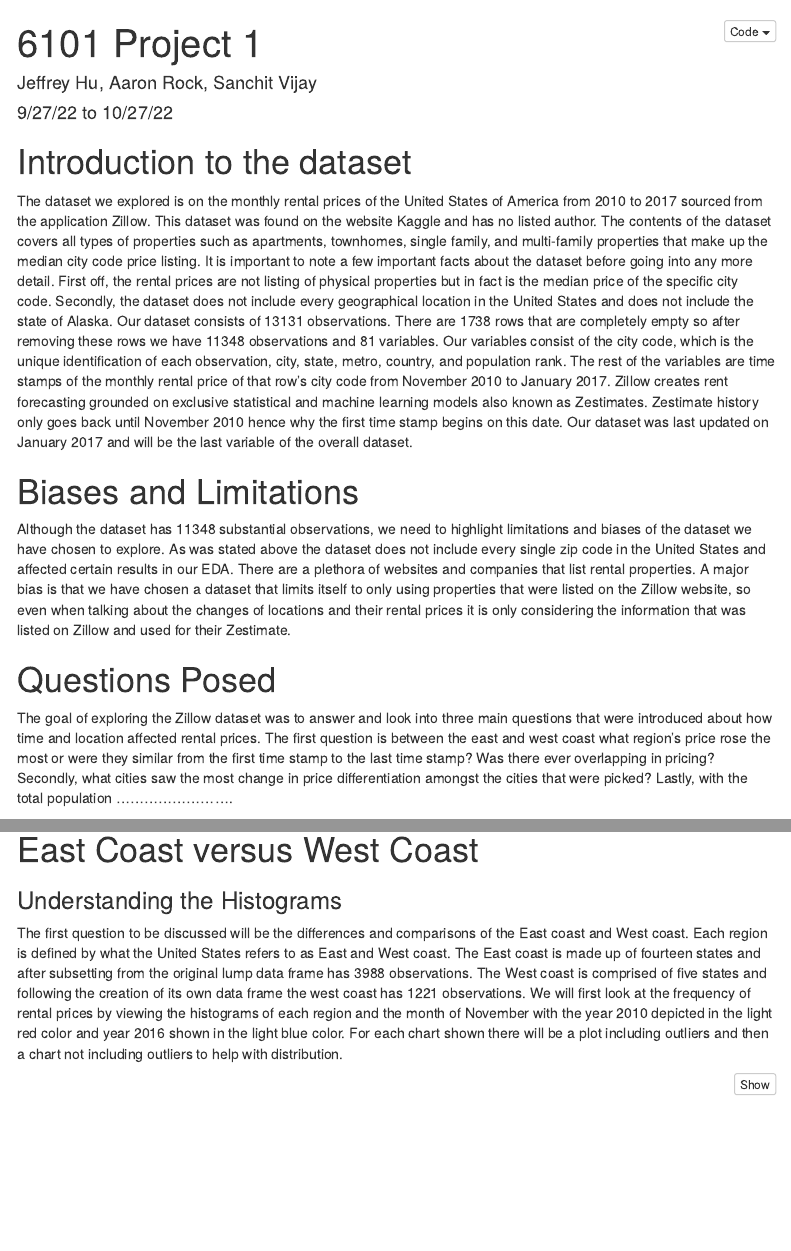
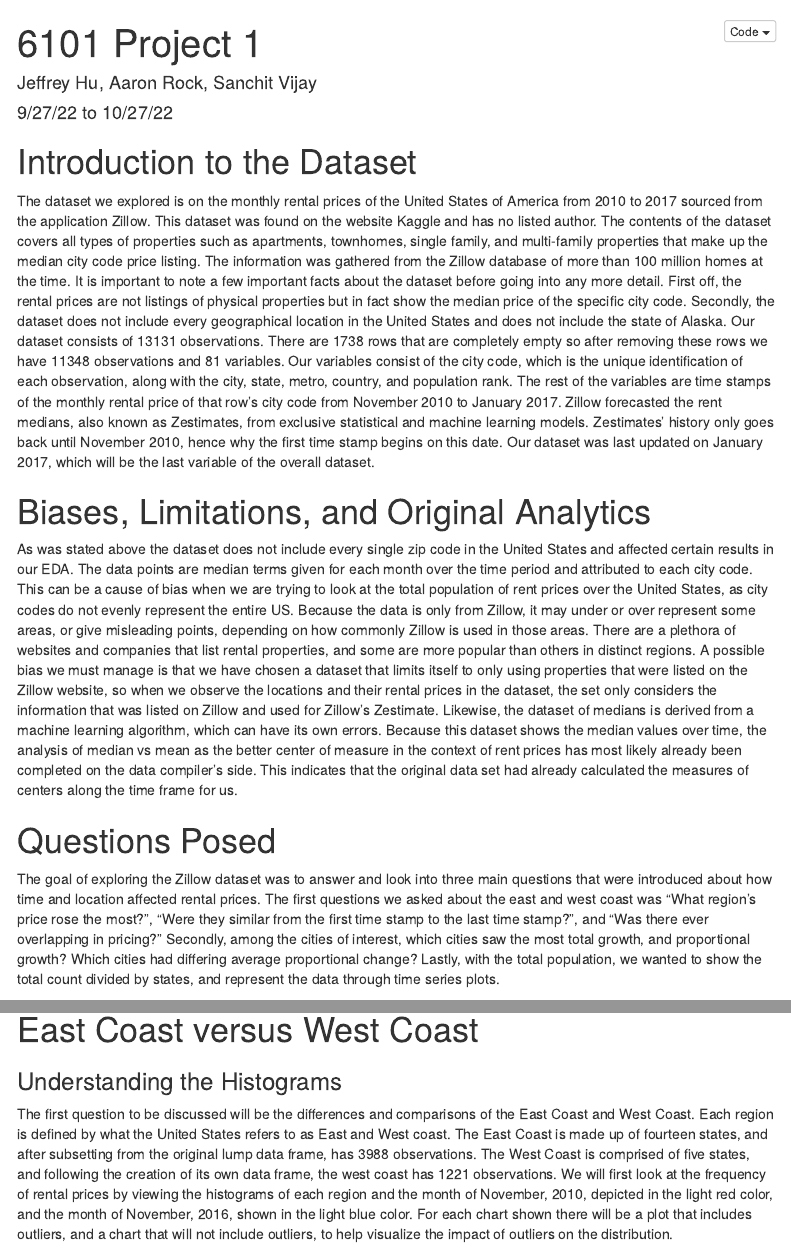
Before and after one commit to Aaron-Rock/DATS6101-Project1, an R Markdown document (6101_Project1_FinalSummary.Rmd): the page in a window 1100 px wide, from its top, and a second part further down, joined at a grey line. Rendered offline with R 4.5, knitr and Pandoc, with nearby package versions; some code elsewhere in the file could not run offline; menus at the side of the page are left out.

Commit message:
Merge 6101 Intro

````diff
--- a/6101_Project1_FinalSummary.Rmd
+++ b/6101_Project1_FinalSummary.Rmd
@@ -38,14 +38,15 @@ options(scientific=T, digits = 3)
 # use scipen=999 to prevent scientific notation at all times
 ```
 
-# Introduction to the dataset
-The dataset we explored is on the monthly rental prices of the United States of America from 2010 to 2017 sourced from the application Zillow. This dataset was found on the website Kaggle and has no listed author. The contents of the dataset covers all types of properties such as apartments, townhomes, single family, and multi-family properties that make up the median city code price listing. It is important to note a few important facts about the dataset before going into any more detail. First off, the rental prices are not listing of physical properties but in fact is the median price of the specific city code. Secondly, the dataset does not include every geographical location in the United States and does not include the state of Alaska. Our dataset consists of 13131 observations. There are 1738 rows that are completely empty so after removing these rows we have 11348 observations and 81 variables. Our variables consist of the city code, which is the unique identification of each observation, city, state, metro, country, and population rank. The rest of the variables are time stamps of the monthly rental price of that row’s city code from November 2010 to January 2017. Zillow creates rent forecasting grounded on exclusive statistical and machine learning models also known as Zestimates. Zestimate history only goes back until November 2010 hence why the first time stamp begins on this date. Our dataset was last updated on January 2017 and will be the last variable of the overall dataset.
+# Introduction to the Dataset
+The dataset we explored is on the monthly rental prices of the United States of America from 2010 to 2017 sourced from the application Zillow. This dataset was found on the website Kaggle and has no listed author. The contents of the dataset covers all types of properties such as apartments, townhomes, single family, and multi-family properties that make up the median city code price listing. The information was gathered from the Zillow database of more than 100 million homes at the time. It is important to note a few important facts about the dataset before going into any more detail. First off, the rental prices are not listings of physical properties but in fact show the median price of the specific city code. Secondly, the dataset does not include every geographical location in the United States and does not include the state of Alaska. Our dataset consists of 13131 observations. There are 1738 rows that are completely empty so after removing these rows we have 11348 observations and 81 variables. Our variables consist of the city code, which is the unique identification of each observation, along with the city, state, metro, country, and population rank. The rest of the variables are time stamps of the monthly rental price of that row’s city code from November 2010 to January 2017. Zillow forecasted the rent medians, also known as Zestimates, from exclusive statistical and machine learning models. Zestimates' history only goes back until November 2010, hence why the first time stamp begins on this date. Our dataset was last updated on January 2017, which will be the last variable of the overall dataset.
 
-# Biases and Limitations
-Although the dataset has 11348 substantial observations, we need to highlight limitations and biases of the dataset we have chosen to explore. As was stated above the dataset does not include every single zip code in the United States and affected certain results in our EDA. There are a plethora of websites and companies that list rental properties. A major bias is that we have chosen a dataset that limits itself to only using properties that were listed on the Zillow website, so even when talking about the changes of locations and their rental prices it is only considering the information that was listed on Zillow and used for their Zestimate.
+# Biases, Limitations, and Original Analytics
+As was stated above the dataset does not include every single zip code in the United States and affected certain results in our EDA. The data points are median terms given for each month over the time period and attributed to each city code. This can be a cause of bias when we are trying to look at the total population of rent prices over the United States, as city codes do not evenly represent the entire US. Because the data is only from Zillow, it may under or over represent some areas, or give misleading points, depending on how commonly Zillow is used in those areas. There are a plethora of websites and companies that list rental properties, and some are more popular than others in distinct regions. A possible bias we must manage is that we have chosen a dataset that limits itself to only using properties that were listed on the Zillow website, so when we observe the locations and their rental prices in the dataset, the set only considers the information that was listed on Zillow and used for Zillow's Zestimate. Likewise, the dataset of medians is derived from a machine learning algorithm, which can have its own errors. Because this dataset shows the median values over time, the analysis of median vs mean as the better center of measure in the context of rent prices has most likely already been completed on the data compiler's side. This indicates that the original data set had already calculated the measures of centers along the time frame for us.
 
 # Questions Posed
-The goal of exploring the Zillow dataset was to answer and look into three main questions that were introduced about how time and location affected rental prices. The first question is between the east and west coast what region’s price rose the most or were they similar from the first time stamp to the last time stamp? Was there ever overlapping in pricing? Secondly, what cities saw the most change in price differentiation amongst the cities that were picked? Lastly, with the total population …………………….
+The goal of exploring the Zillow dataset was to answer and look into three main questions that were introduced about how time and location affected rental prices. The first questions we asked about the east and west coast was "What region’s price rose the most?", "Were they similar from the first time stamp to the last time stamp?", and "Was there ever overlapping in pricing?" Secondly, among the cities of interest, which cities saw the most total growth, and proportional growth? Which cities had differing average proportional change? Lastly, with the total population, we wanted to show the total count divided by states, and represent the data through time series plots.
+
 ```{r, echo = FALSE}
 #First, load the file
 # Import the data
@@ -153,7 +154,7 @@ head(eastAnn)
 
 ### Understanding the Histograms
 
-The first question to be discussed will be the differences and comparisons of the East coast and West coast. Each region is defined by what the United States refers to as East and West coast. The East coast is made up of fourteen states and after subsetting from the original lump data frame has 3988 observations. The West coast is comprised of five states and following the creation of its own data frame the west coast has 1221 observations. We will first look at the frequency of rental prices by viewing the histograms of each region and the month of November with the year 2010 depicted in the light red color and year 2016 shown in the light blue color. For each chart shown there will be a plot including outliers and then a chart not including outliers to help with distribution.
+The first question to be discussed will be the differences and comparisons of the East Coast and West Coast. Each region is defined by what the United States refers to as East and West coast. The East Coast is made up of fourteen states, and after subsetting from the original lump data frame, has 3988 observations. The West Coast is comprised of five states, and following the creation of its own data frame, the west coast has 1221 observations. We will first look at the frequency of rental prices by viewing the histograms of each region and the month of November, 2010, depicted in the light red color, and the month of November, 2016, shown in the light blue color. For each chart shown there will be a plot that includes outliers, and a chart that will not include outliers, to help visualize the impact of outliers on the distribution.
 
 ```{r fig1, fig.height = 5, fig.width = 7, fig.align = "center"}
 library(ggplot2)
````
Also changed, not shown: 6101_Project1_FinalSummary.Rmd (12 more changed lines).
